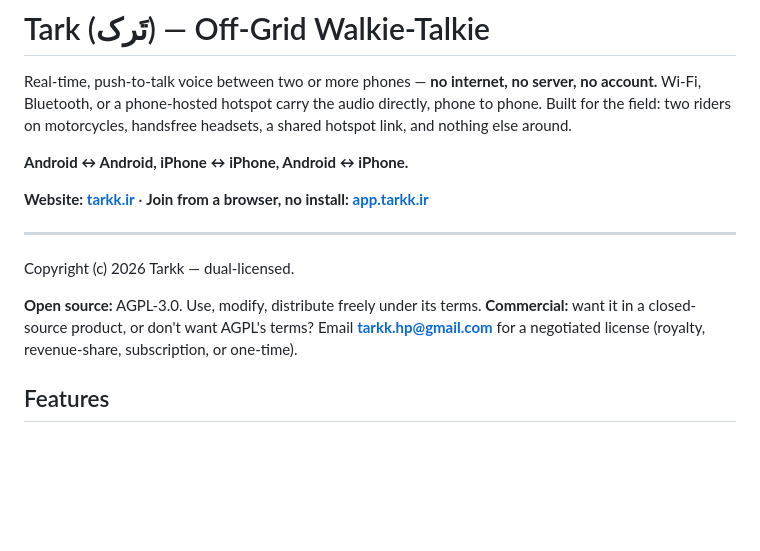
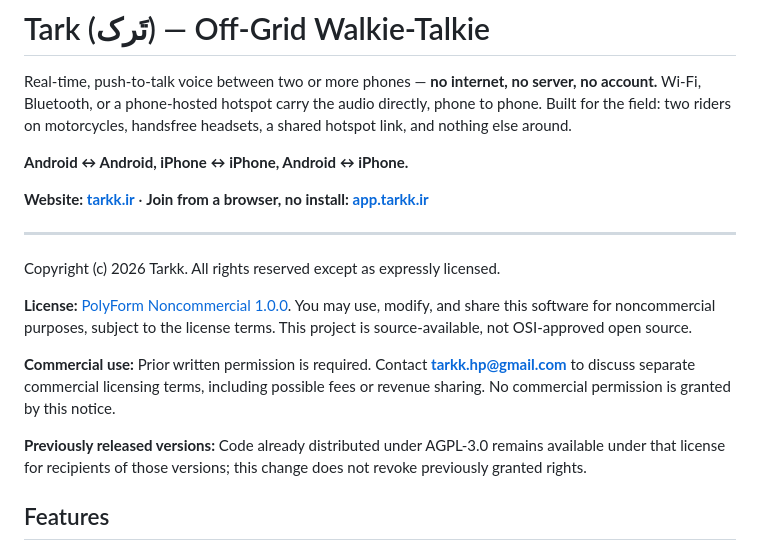
Before and after one commit to HPTarkk/Tark, a Markdown page: README.md, the part around the change. Drawn GitHub-style; blank space fills up the shorter version.

Commit message:
docs: clarify noncommercial and commercial licensing

```diff
--- a/README.md
+++ b/README.md
@@ -8,10 +8,13 @@ Real-time, push-to-talk voice between two or more phones — **no internet, no s
 
 ---
 
-Copyright (c) 2026 Tarkk — dual-licensed.
+Copyright (c) 2026 Tarkk. All rights reserved except as expressly licensed.
 
-**Open source:** AGPL-3.0. Use, modify, distribute freely under its terms.
-**Commercial:** want it in a closed-source product, or don't want AGPL's terms? Email **tarkk.hp@gmail.com** for a negotiated license (royalty, revenue-share, subscription, or one-time).
+**License:** [PolyForm Noncommercial 1.0.0](LICENSE). You may use, modify, and share this software for noncommercial purposes, subject to the license terms. This project is source-available, not OSI-approved open source.
+
+**Commercial use:** Prior written permission is required. Contact **tarkk.hp@gmail.com** to discuss separate commercial licensing terms, including possible fees or revenue sharing. No commercial permission is granted by this notice.
+
+**Previously released versions:** Code already distributed under AGPL-3.0 remains available under that license for recipients of those versions; this change does not revoke previously granted rights.
 
 ## Features
 
```
